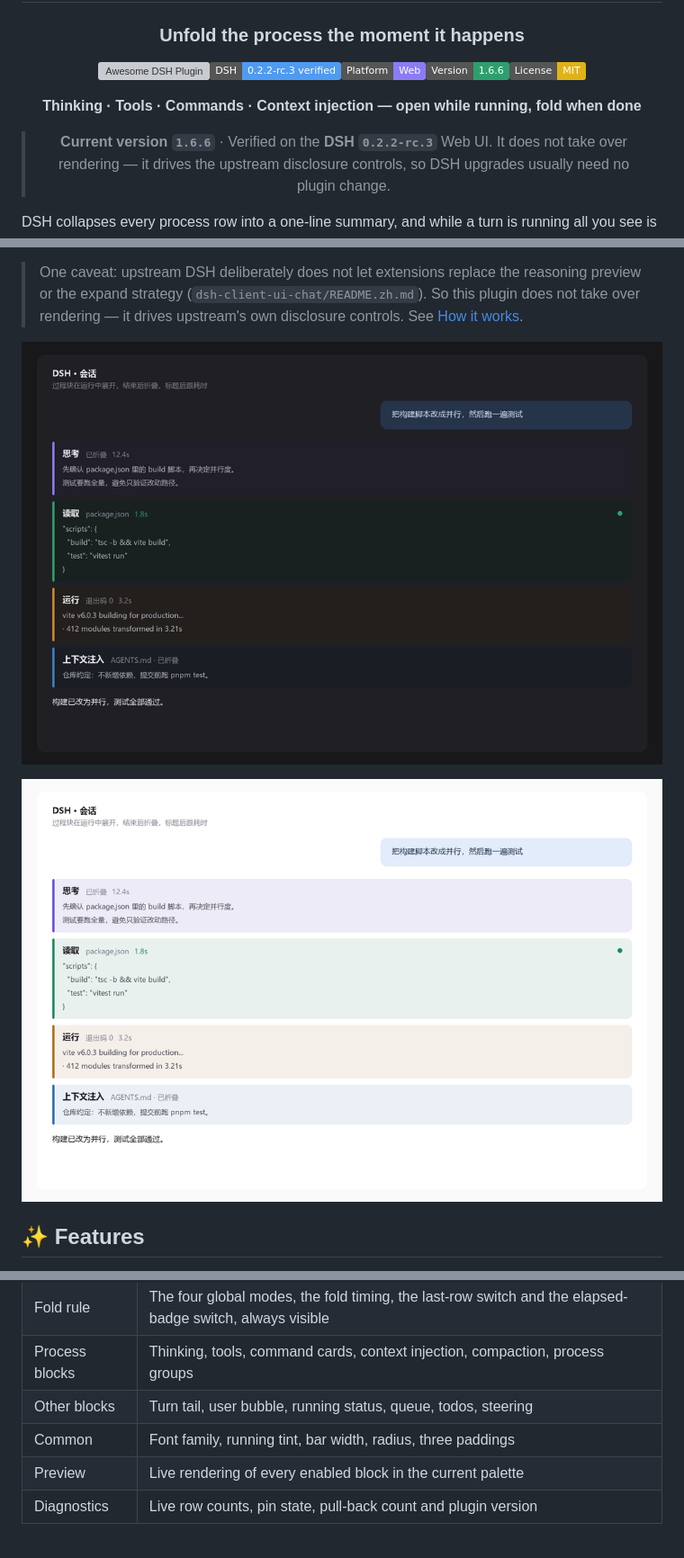
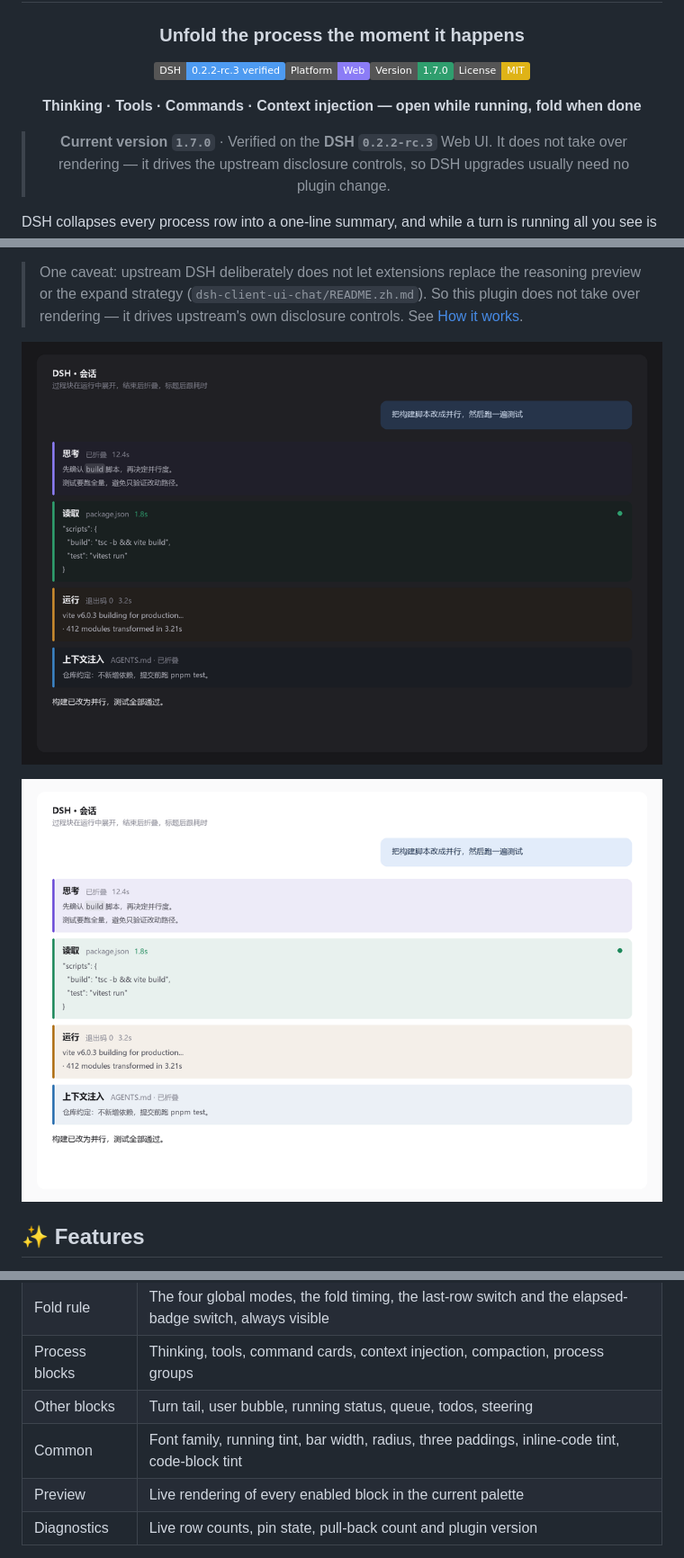
Before and after one commit to cstcood/dsh-live-process, a Markdown page: README.en.md, 3 parts joined by grey strips. Shown at 90% size. Drawn GitHub-style; pictures changed too: docs/screenshots/transcript-dark.png, docs/screenshots/transcript-light.png; badges without logos; grey boxes are pictures that could not be loaded.

```diff
--- a/README.en.md
+++ b/README.en.md
@@ -8,11 +8,11 @@
 
 ### Unfold the process the moment it happens
 
-![Awesome DSH Plugin](https://awesome-dsh-plugin.com/badge.svg)![DSH](https://img.shields.io/badge/DSH-0.2.2--rc.3%20verified-4E9BF1)![Platform](https://img.shields.io/badge/Platform-Web-8b7cf6)![Version](https://img.shields.io/badge/Version-1.6.6-2f9e6e)![License: MIT](https://img.shields.io/badge/License-MIT-yellow.svg)
+![DSH](https://img.shields.io/badge/DSH-0.2.2--rc.3%20verified-4E9BF1)![Platform](https://img.shields.io/badge/Platform-Web-8b7cf6)![Version](https://img.shields.io/badge/Version-1.7.0-2f9e6e)![License: MIT](https://img.shields.io/badge/License-MIT-yellow.svg)
 
 **Thinking · Tools · Commands · Context injection — open while running, fold when done**
 
-> **Current version `1.6.6`** · Verified on the **DSH `0.2.2-rc.3`** Web UI.
+> **Current version `1.7.0`** · Verified on the **DSH `0.2.2-rc.3`** Web UI.
 > It does not take over rendering — it drives the upstream disclosure controls, so DSH upgrades usually need no plugin change.
 
 </div>
@@ -118,7 +119,7 @@ Open Settings → **Process block styles**.
 | Fold rule | The four global modes, the fold timing, the last-row switch and the elapsed-badge switch, always visible |
 | Process blocks | Thinking, tools, command cards, context injection, compaction, process groups |
 | Other blocks | Turn tail, user bubble, running status, queue, todos, steering |
-| Common | Font family, running tint, bar width, radius, three paddings |
+| Common | Font family, running tint, bar width, radius, three paddings, inline-code tint, code-block tint |
 | Preview | Live rendering of every enabled block in the current palette |
 | Diagnostics | Live row counts, pin state, pull-back count and plugin version |
 
```
Also changed, not shown: other parts of README.en.md (+14 -11 lines), CHANGELOG.md (+10 -0 lines), README.md (+15 -12 lines), docs/screenshots/settings.png, 10 other files.
